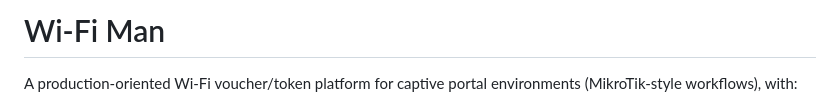
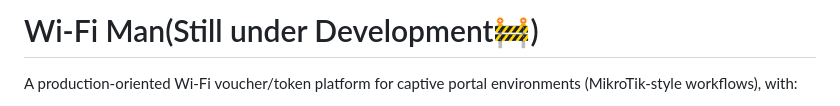
Before and after one commit to Chrissie21/wi-fi-man, a Markdown page: README.md, the part around the change. Rendered like a GitHub page.

Commit message:
Update project status in README header

```diff
--- a/README.md
+++ b/README.md
@@ -1,4 +1,4 @@
-# Wi-Fi Man
+# Wi-Fi Man(Still under Development🚧)
 
 A production-oriented Wi-Fi voucher/token platform for captive portal environments (MikroTik-style workflows), with:
 
```
